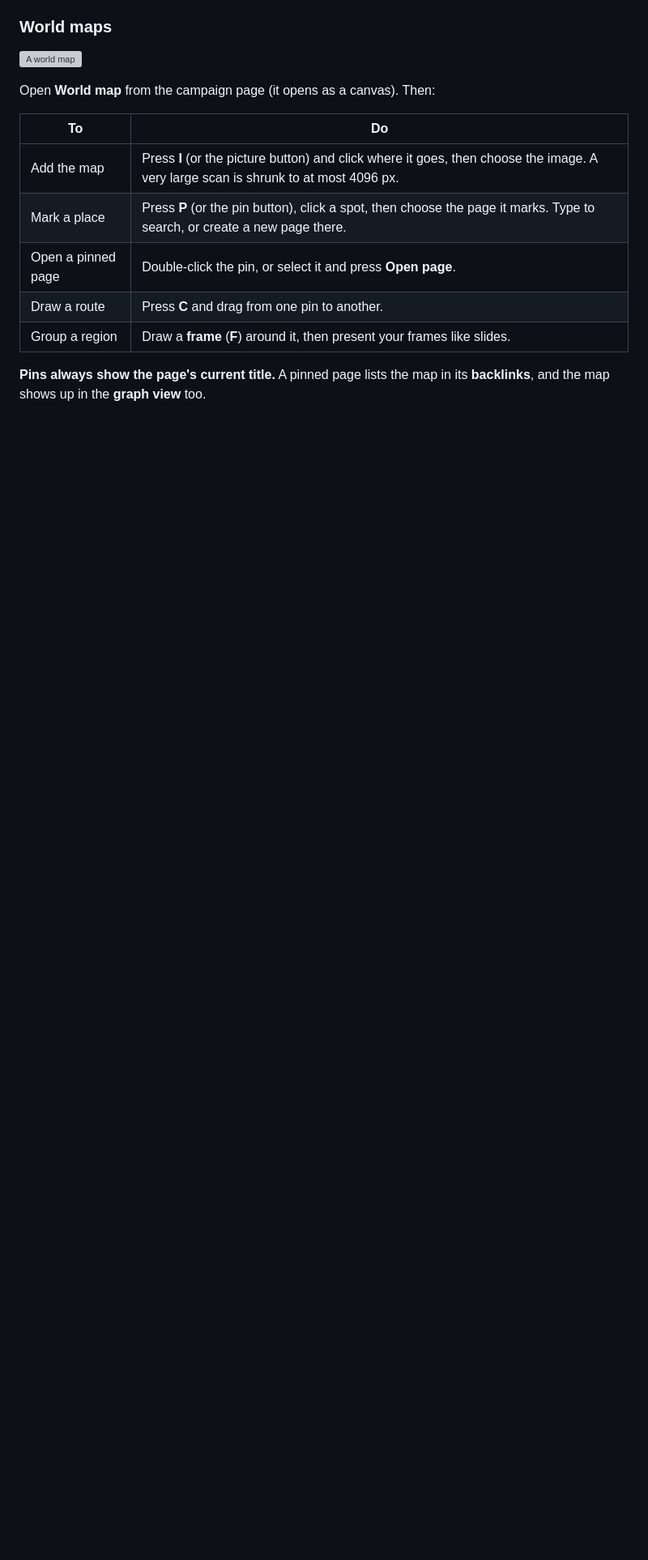
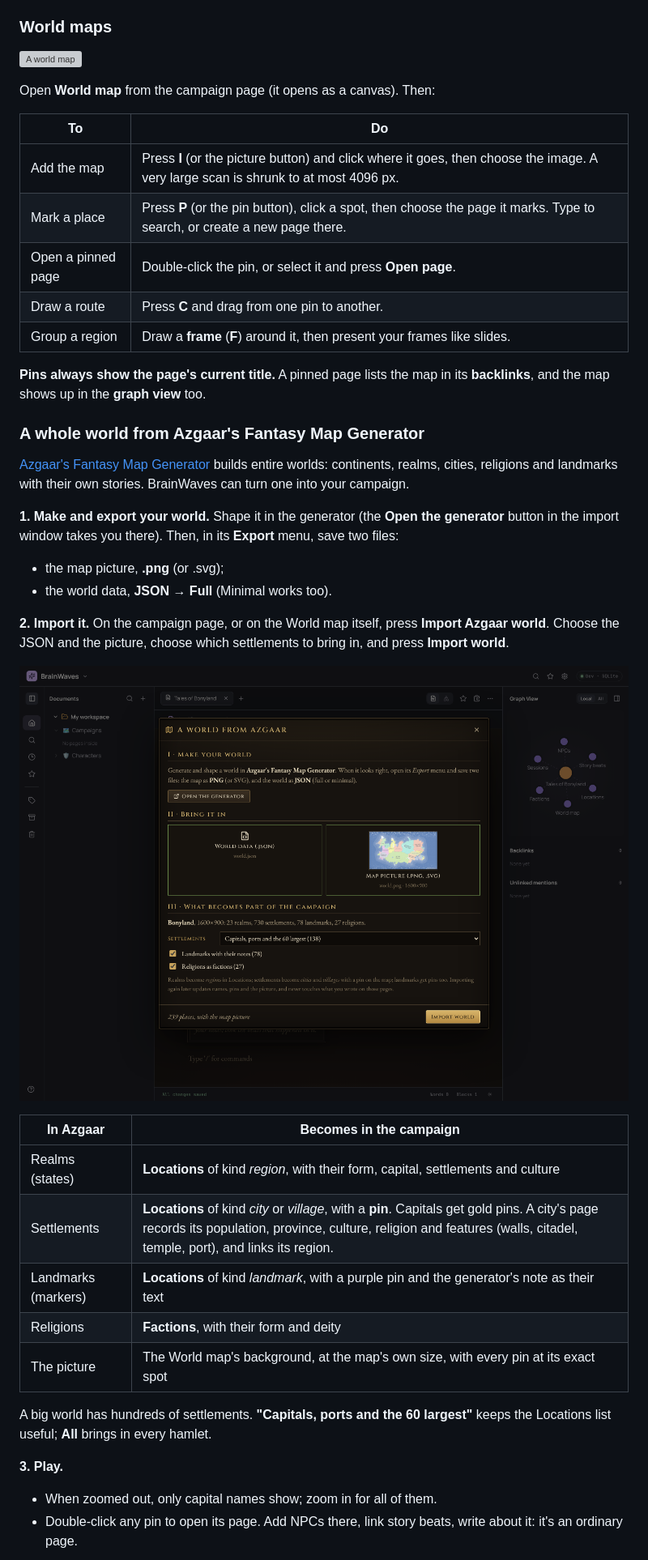
Before and after one commit to RayDevXyz/nmuch, a Markdown page: docs/dnd.md, the part around one of its changes. Shown at 81% size. Drawn GitHub-style; pictures changed too: docs/images/dnd-azgaar-import.png (added); blank space fills up the shorter version; grey boxes are pictures that could not be loaded.

```diff
--- a/docs/dnd.md
+++ b/docs/dnd.md
@@ -113,3 +113,35 @@ Open **World map** from the campaign page (it opens as a canvas). Then:
 **Pins always show the page's current title.** A pinned page lists the map in its **backlinks**,
 and the map shows up in the **graph view** too.
 
+### A whole world from Azgaar's Fantasy Map Generator
+
+[Azgaar's Fantasy Map Generator](https://azgaar.github.io/Fantasy-Map-Generator/) builds entire
+worlds: continents, realms, cities, religions and landmarks with their own stories. BrainWaves can
+turn one into your campaign.
+
+**1. Make and export your world.** Shape it in the generator (the **Open the generator** button in
+the import window takes you there). Then, in its **Export** menu, save two files:
+- the map picture, **.png** (or .svg);
+- the world data, **JSON → Full** (Minimal works too).
+
+**2. Import it.** On the campaign page, or on the World map itself, press **Import Azgaar world**.
+Choose the JSON and the picture, choose which settlements to bring in, and press **Import world**.
+
+![Importing a world](images/dnd-azgaar-import.png)
+
+| In Azgaar | Becomes in the campaign |
+|---|---|
+| Realms (states) | **Locations** of kind *region*, with their form, capital, settlements and culture |
+| Settlements | **Locations** of kind *city* or *village*, with a **pin**. Capitals get gold pins. A city's page records its population, province, culture, religion and features (walls, citadel, temple, port), and links its region. |
+| Landmarks (markers) | **Locations** of kind *landmark*, with a purple pin and the generator's note as their text |
+| Religions | **Factions**, with their form and deity |
+| The picture | The World map's background, at the map's own size, with every pin at its exact spot |
+
+A big world has hundreds of settlements. **"Capitals, ports and the 60 largest"** keeps the
+Locations list useful; **All** brings in every hamlet.
+
+**3. Play.**
+- When zoomed out, only capital names show; zoom in for all of them.
+- Double-click any pin to open its page. Add NPCs there, link story beats, write about it: it's
+  an ordinary page.
+
```
Also changed, not shown: other parts of docs/dnd.md (+25 -0 lines), docs/images/dnd-azgaar-map.png (added), docs/images/dnd-azgaar-zoomed.png (added), 15 other files.
